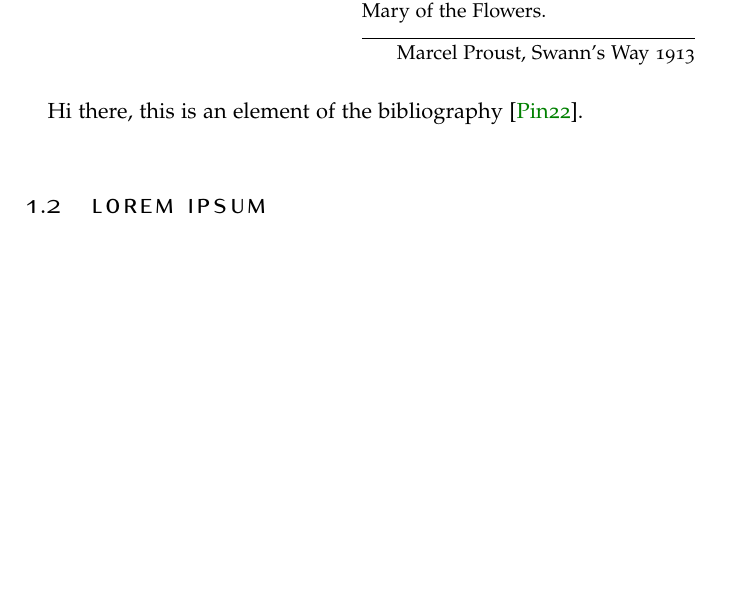
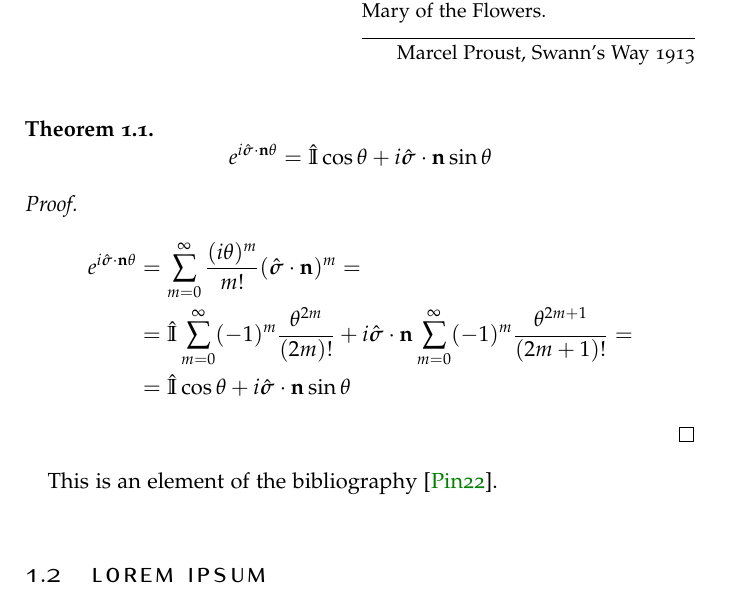
Before and after one commit to Pinzauti/LaTeX-thesis-template, a LaTeX thesis (src/main.tex, which reads src/Chapters/Chapter1/Section1.tex): part of page 9 of 17, cut so that both start at the same text, the shorter picture padded with empty space. Compiled offline with pdfLaTeX.

Commit message:
feat: add example

```diff
--- a/src/Chapters/Chapter1/Section1.tex
+++ b/src/Chapters/Chapter1/Section1.tex
@@ -1,3 +1,19 @@
 \section{Lorem ipsum}
 \epigraph{And when I thought of Florence, it was like a miracle city embalmed and like a corolla, because it was called the city of lilies and its cathedral, St. Mary of the Flowers.}{Marcel Proust, Swann's Way 1913}
-Hi there, this is an element of the bibliography~\cite{2022}.
+
+\begin{theorem}
+\begin{equation*}
+e^{i\hat{\boldsymbol{\sigma}} \cdot \mathbf{n}\theta} = \hat{\mathbb{I}}\cos\theta + i\hat{\boldsymbol{\sigma}} \cdot \mathbf{n} \sin\theta
+\end{equation*}
+\end{theorem}
+\begin{proof}
+\begin{equation*}
+\begin{split}
+ e^{i\hat{\boldsymbol{\sigma}} \cdot \mathbf{n}\theta} &=  \sum_{m=0}^\infty \frac{(i\theta)^m}{m!} (\hat{\boldsymbol{\sigma}} \cdot \mathbf{n} )^m = \\
+    &= \hat{\mathbb{I}} \sum_{m=0}^\infty (-1)^m \frac{\theta^{2m}}{(2m)!}  + i\hat{\boldsymbol{\sigma}} \cdot \mathbf{n} \sum_{m=0}^\infty (-1)^m \frac{\theta^{2m+1}}{(2m+1)!} = \\
+&= \hat{\mathbb{I}}\cos\theta + i\hat{\boldsymbol{\sigma}} \cdot \mathbf{n} \sin\theta
+\end{split}
+\end{equation*}
+\end{proof}
+
+This is an element of the bibliography~\cite{2022}.
```
